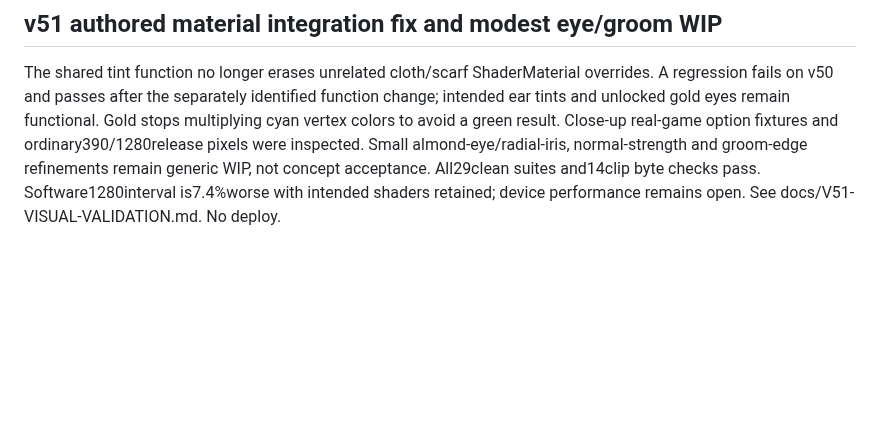
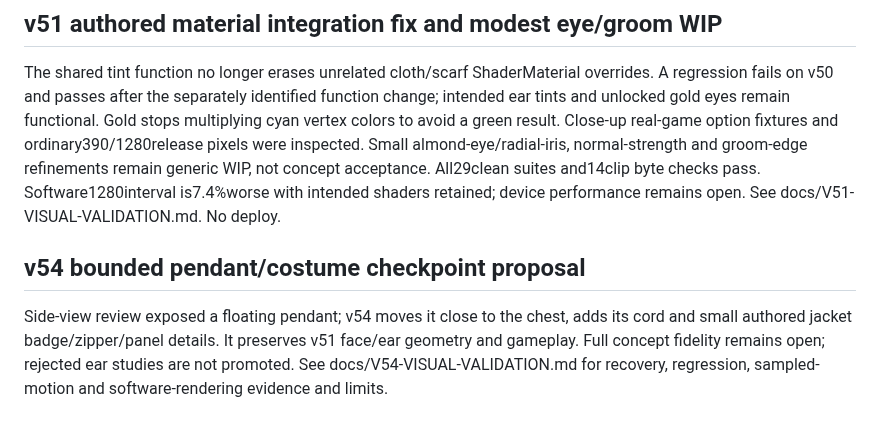
Before and after one commit to JohnDaleAtHome/neon-rush, a Markdown page: VISUAL-IMPLEMENTATION.md, the part around the change. Rendered like a GitHub page; blank space fills up the shorter version.

Commit message:
v54 pendant/costume checkpoint: VISUAL-IMPLEMENTATION.md
Added v54 checkpoint proposal detailing changes to pendant and costume.

```diff
--- a/VISUAL-IMPLEMENTATION.md
+++ b/VISUAL-IMPLEMENTATION.md
@@ -269,3 +269,11 @@ Small almond-eye/radial-iris, normal-strength and groom-edge refinements remain
 generic WIP, not concept acceptance. All29clean suites and14clip byte checks
 pass. Software1280interval is7.4%worse with intended shaders retained; device
 performance remains open. See docs/V51-VISUAL-VALIDATION.md. No deploy.
+
+## v54 bounded pendant/costume checkpoint proposal
+
+Side-view review exposed a floating pendant; v54 moves it close to the chest,
+adds its cord and small authored jacket badge/zipper/panel details. It preserves
+v51 face/ear geometry and gameplay. Full concept fidelity remains open; rejected
+ear studies are not promoted. See docs/V54-VISUAL-VALIDATION.md for recovery,
+regression, sampled-motion and software-rendering evidence and limits.
```
